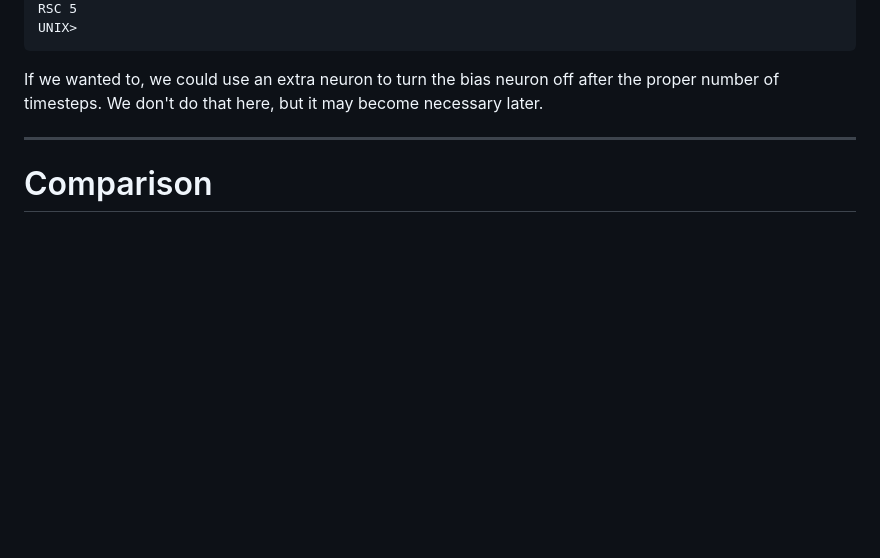
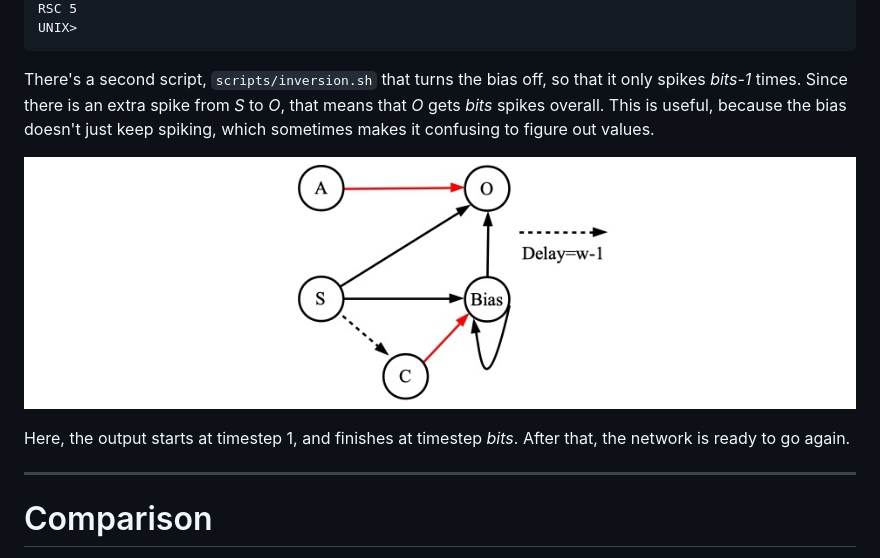
Before and after one commit to TENNLab-UTK/framework-open, a Markdown page: markdown/aimone_arithmetic.md, the part around the change. Drawn GitHub-style; pictures changed too: img/Streaming_Inversion_w.jpg (added); blank space fills up the shorter version.

Commit message:
With w.

````diff
--- a/markdown/aimone_arithmetic.md
+++ b/markdown/aimone_arithmetic.md
@@ -122,8 +122,16 @@ RSC 5
 UNIX>
 ```
 
-If we wanted to, we could use an extra neuron to turn the bias neuron off after the proper
-number of timesteps.  We don't do that here, but it may become necessary later.
+There's a second script, `scripts/inversion.sh` that turns the bias off, so that
+it only spikes *bits-1* times.  Since there is an extra spike from *S* to *O*, that
+means that *O* gets *bits* spikes overall.  This is useful, because the bias doesn't
+just keep spiking, which sometimes makes it confusing to figure out values.
+
+![img/Streaming_Inversion_w.jpg](../img/Streaming_Inversion_w.jpg)
+
+Here, the output starts at timestep 1, and finishes at timestep *bits*.  After that,
+the network is ready to go again.
+
 
 ----------------------------------------
 # Comparison
````
Also changed, not shown: 3 other files.
